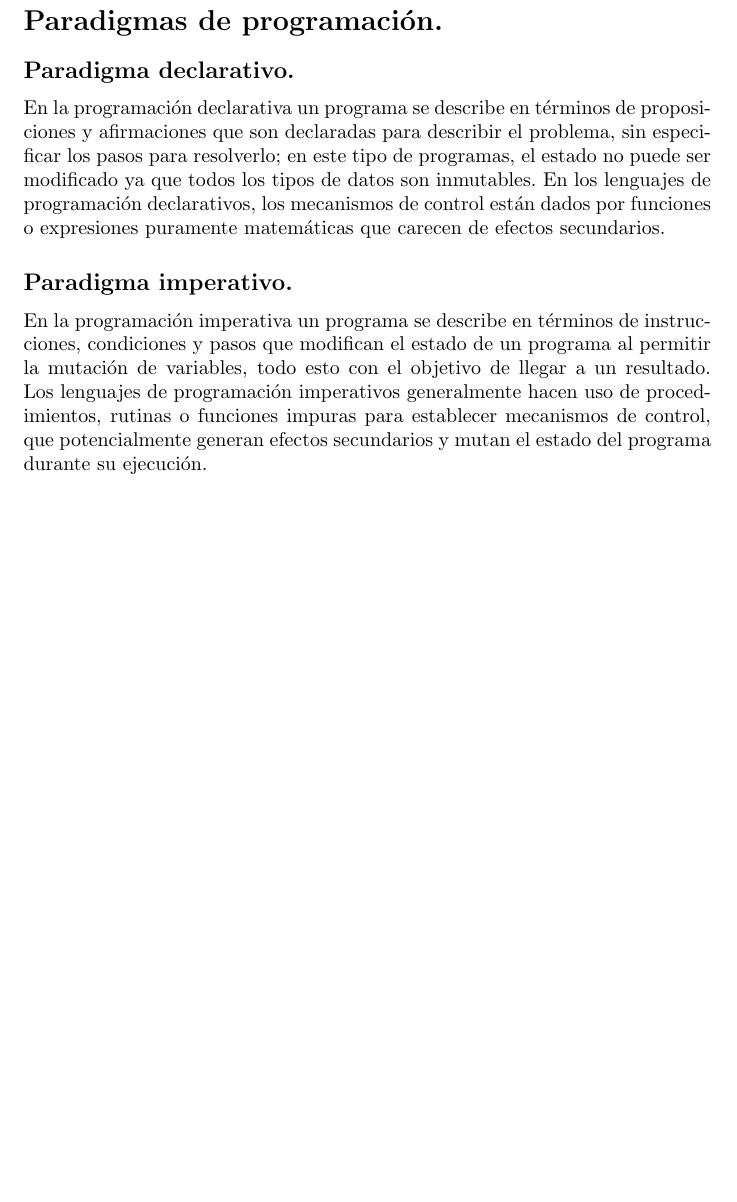
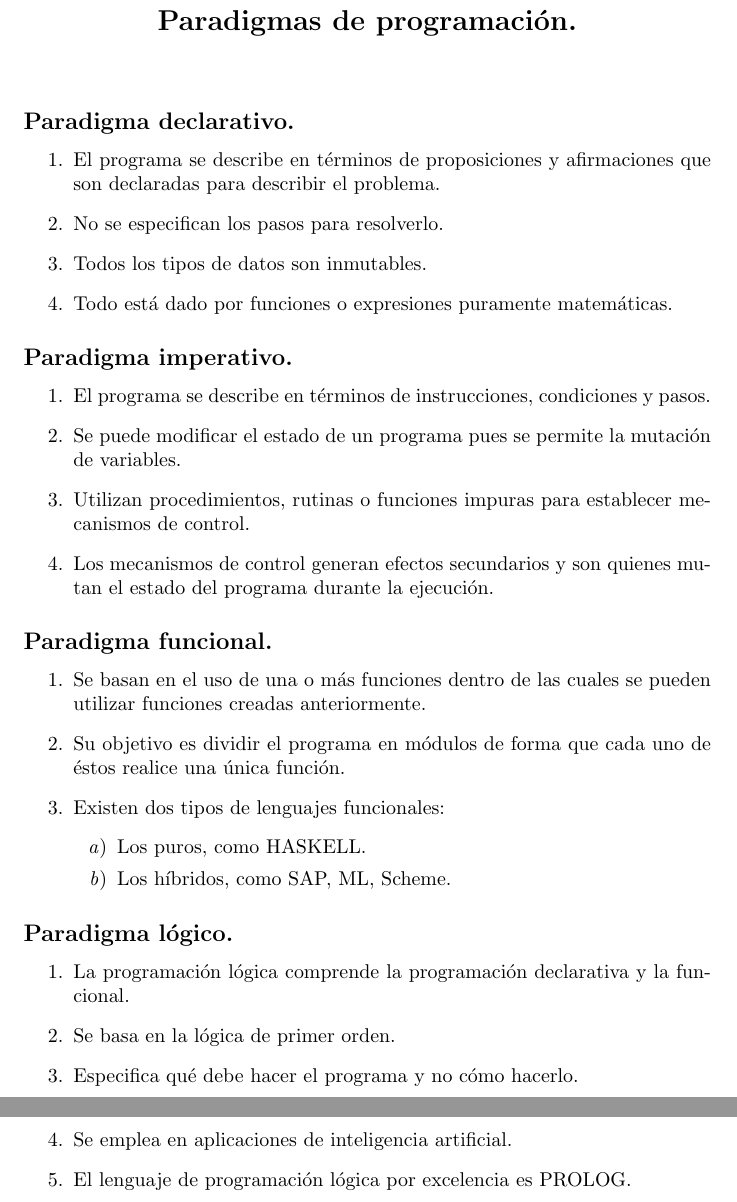
Before and after one commit to 316141952/Practica01, a LaTeX document (Otros/Practica01.tex): part of page 3 of 3 before the commit and two parts of pages 3 and 4 of 4 after it, the two joined at a grey line, cut so that both start at the same text, the shorter picture padded with empty space. Compiled offline with pdfLaTeX.

```diff
--- a/Otros/Practica01.tex
+++ b/Otros/Practica01.tex
@@ -1,8 +1,8 @@
 \documentclass{article}
-\usepackage{graphicx}
-\usepackage[utf8]{inputenc}
-\usepackage{amsmath}
-\usepackage{amssymb}
+\usepackage{graphicx} %pa' las imágenes
+\usepackage[utf8]{inputenc} %pa' los acentitos
+\usepackage{array} %para la tablita
+\usepackage[spanish,es-tabla]{babel}%para que aparezcan las cositas en español
 \graphicspath{{/home/Valeria/Practica01/Imagenes}}
 
 \title{\Huge Taller de Herramientas Computacionales}
@@ -23 +23,0 @@
-\section*{Paradigmas de programación.}
@@ -24,5 +28,36 @@
+\begin{center}
+	\section*{Paradigmas de programación.}
+\end{center}
 \subsection*{Paradigma declarativo.}
-En la programación declarativa un programa se describe en términos de proposiciones y afirmaciones que son declaradas para describir el problema, sin especificar los pasos para resolverlo; en este tipo de programas, el estado no puede ser modificado ya que todos los tipos de datos son inmutables. En los lenguajes de programación declarativos, los mecanismos de control están dados por funciones o expresiones puramente matemáticas que carecen de efectos secundarios.
+\begin{enumerate}
+	\item El programa se describe en términos de proposiciones y afirmaciones que son declaradas para describir el problema.
+	\item No se especifican los pasos para resolverlo.
+	\item Todos los tipos de datos son inmutables.
+	\item Todo está dado por funciones o expresiones puramente matemáticas.
+\end{enumerate}
 \subsection*{Paradigma imperativo.}
-En la programación imperativa un programa se describe en términos de instrucciones, condiciones y pasos que modifican el estado de un programa al permitir la mutación de variables, todo esto con el objetivo de llegar a un resultado. Los lenguajes de programación imperativos generalmente hacen uso de procedimientos, rutinas o funciones impuras para establecer mecanismos de control, que potencialmente generan efectos secundarios y mutan el estado del programa durante su ejecución.
+\begin{enumerate}
+	\item El programa se describe en términos de instrucciones, condiciones y pasos.
+	\item Se puede modificar el estado de un programa pues se permite la mutación de variables.
+	\item Utilizan procedimientos, rutinas o funciones impuras para establecer mecanismos de control.
+	\item Los mecanismos de control generan efectos secundarios y son quienes mutan el estado del programa durante la ejecución.
+\end{enumerate}
+\subsection*{Paradigma funcional.}
+\begin{enumerate}
+	\item Se basan en el uso de una o más funciones dentro de las cuales se pueden utilizar funciones creadas anteriormente.
+	\item Su objetivo es dividir el programa en módulos de forma que cada uno de éstos realice una única función.
+	\item Existen dos tipos de lenguajes funcionales:
+	\begin{enumerate}
+		\item Los puros, como HASKELL.
+		\item Los híbridos, como SAP, ML, Scheme.
+	\end{enumerate}
+\end{enumerate}
+\subsection*{Paradigma lógico.}
+\begin{enumerate}
+	\item La programación lógica comprende la programación declarativa y la funcional.
+	\item Se basa en la lógica de primer orden.
+	\item Especifica qué debe hacer el programa y no cómo hacerlo.
+	\item Se emplea en aplicaciones de inteligencia artificial.
+	\item  El lenguaje de programación lógica por excelencia es PROLOG.
+\end{enumerate}
 \end{document}
```
Also changed, not shown: Codigos/Ejercicio01F.py (+1 -1 lines), Otros/Practica01.pdf (added), Otros/Practica01.tex (11 more changed lines), 5 other files.
